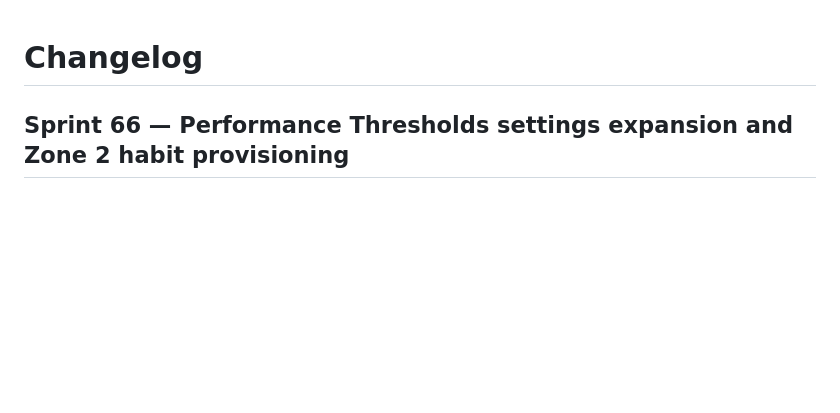
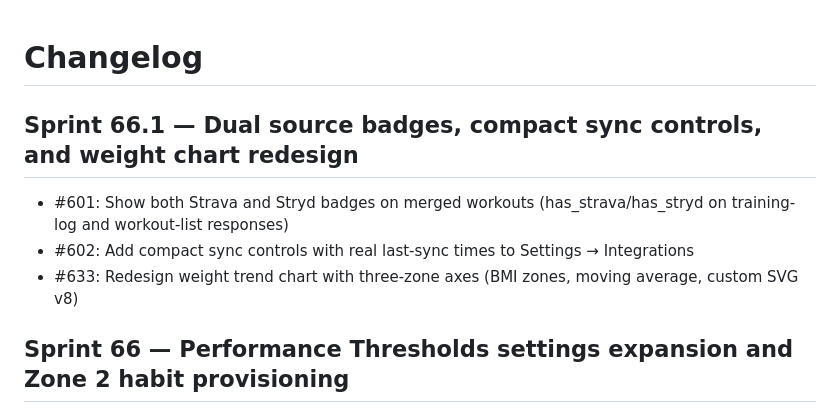
Before and after one commit to zealchaiwut/perf-coach, a Markdown page: CHANGELOG.md, the part around the change. GitHub-like rendering; blank space fills up the shorter version.

```diff
--- a/CHANGELOG.md
+++ b/CHANGELOG.md
@@ -1,4 +1,10 @@
 # Changelog
+
+## Sprint 66.1 — Dual source badges, compact sync controls, and weight chart redesign
+
+- #601: Show both Strava and Stryd badges on merged workouts (has_strava/has_stryd on training-log and workout-list responses)
+- #602: Add compact sync controls with real last-sync times to Settings → Integrations
+- #633: Redesign weight trend chart with three-zone axes (BMI zones, moving average, custom SVG v8)
 
 ## Sprint 66 — Performance Thresholds settings expansion and Zone 2 habit provisioning
 
```
Also changed, not shown: README.md (+3 -3 lines).
